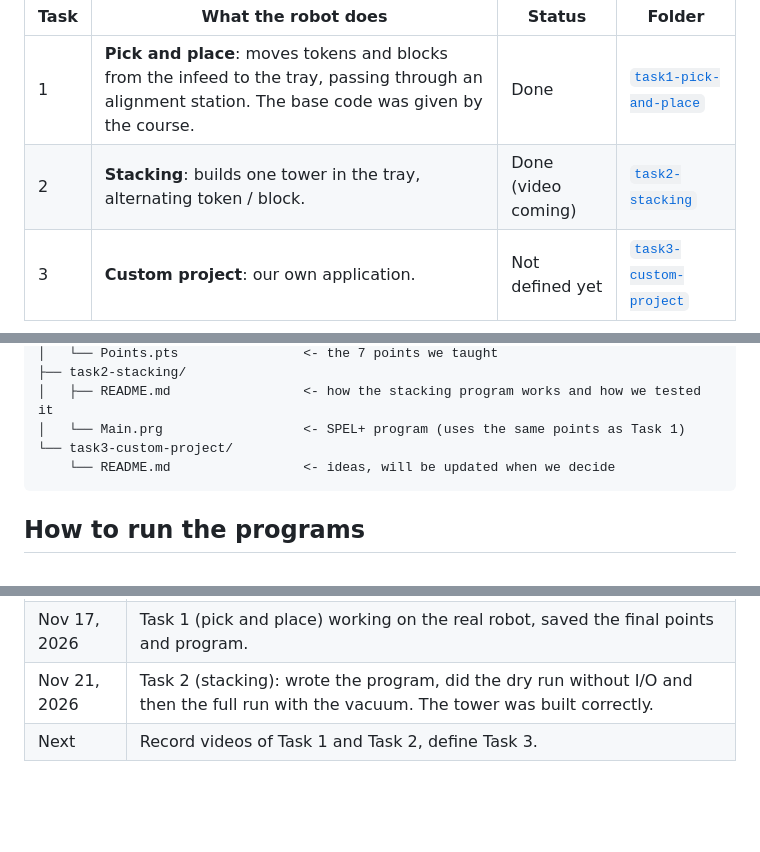
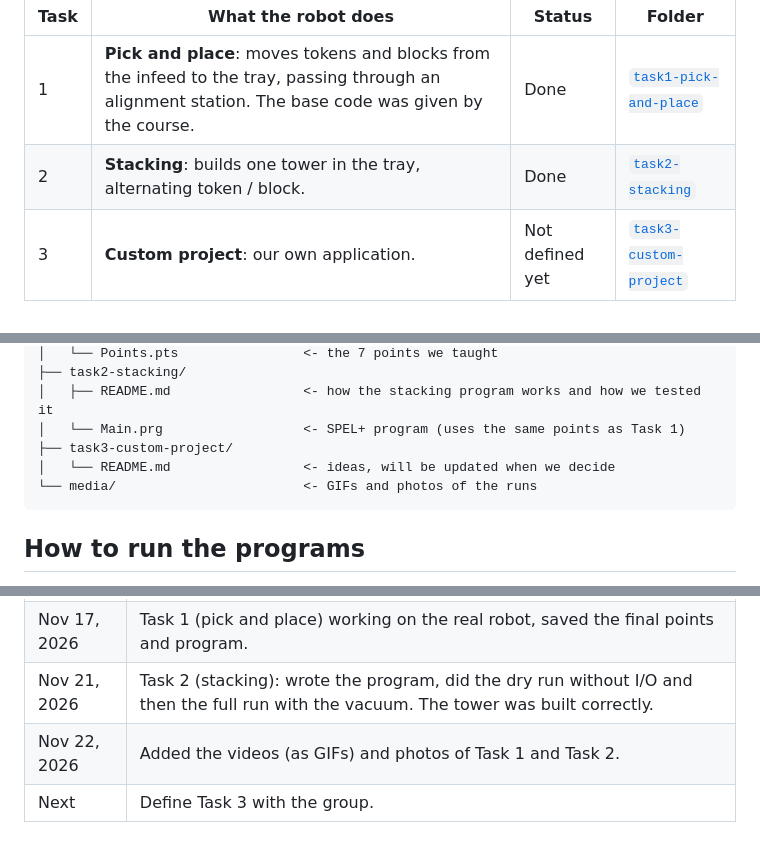
Before and after one commit to IanRD-neil/Introduction-to-Robotics-Tutorial, a Markdown page: README.md, 3 parts joined by grey strips. GitHub-like rendering; blank space fills up the shorter version.

````diff
--- a/README.md
+++ b/README.md
@@ -11,5 +11,5 @@ three tasks:
 | Task | What the robot does | Status | Folder |
 |---|---|---|---|
 | 1 | **Pick and place**: moves tokens and blocks from the infeed to the tray, passing through an alignment station. The base code was given by the course. | Done | [`task1-pick-and-place`](task1-pick-and-place/) |
-| 2 | **Stacking**: builds one tower in the tray, alternating token / block. | Done (video coming) | [`task2-stacking`](task2-stacking/) |
+| 2 | **Stacking**: builds one tower in the tray, alternating token / block. | Done | [`task2-stacking`](task2-stacking/) |
 | 3 | **Custom project**: our own application. | Not defined yet | [`task3-custom-project`](task3-custom-project/) |
@@ -39,8 +54,9 @@ coordinate system for each fixture. That is explained in
 ├── task2-stacking/
 │   ├── README.md                 <- how the stacking program works and how we tested it
 │   └── Main.prg                  <- SPEL+ program (uses the same points as Task 1)
-└── task3-custom-project/
-    └── README.md                 <- ideas, will be updated when we decide
+├── task3-custom-project/
+│   └── README.md                 <- ideas, will be updated when we decide
+└── media/                        <- GIFs and photos of the runs
 ```
 
 ## How to run the programs
@@ -61,4 +77,5 @@ coordinate system for each fixture. That is explained in
 | Oct 2026 | Measured the cell, calibrated the TCP (Tool 1) and created the local coordinates. Started the Task 1 project in RC+. |
 | Nov 17, 2026 | Task 1 (pick and place) working on the real robot, saved the final points and program. |
 | Nov 21, 2026 | Task 2 (stacking): wrote the program, did the dry run without I/O and then the full run with the vacuum. The tower was built correctly. |
-| Next | Record videos of Task 1 and Task 2, define Task 3. |
+| Nov 22, 2026 | Added the videos (as GIFs) and photos of Task 1 and Task 2. |
+| Next | Define Task 3 with the group. |
````
Also changed, not shown: other parts of README.md (+15 -0 lines), task1-pick-and-place/README.md (+10 -0 lines), task2-stacking/README.md (+11 -1 lines), media/task1-after.jpg (added), media/task1-before.jpg (added), media/task2-before.jpg (added), media/task2-tower.jpg (added), 2 other files.
